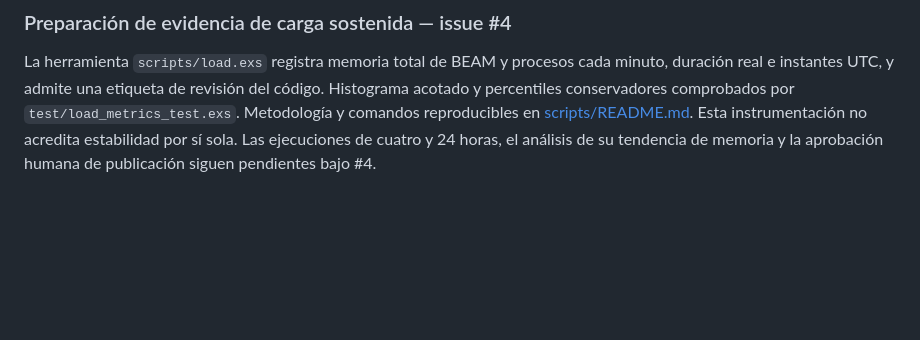
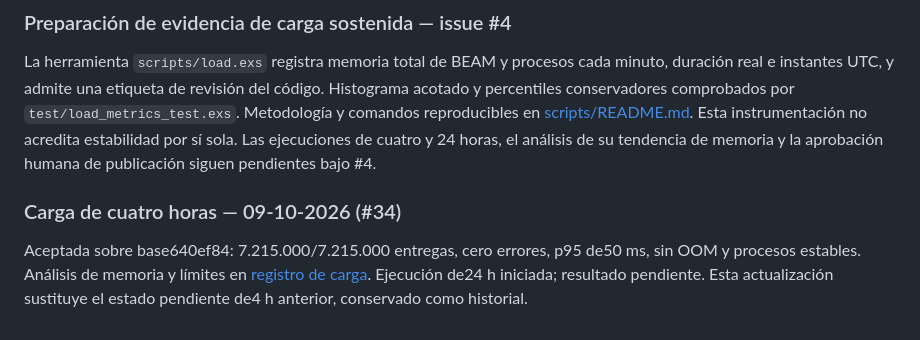
Before and after one commit to tears-mysthrala/chat-overlay, a Markdown page: docs/verification.md, the part around the change. Rendered like a GitHub page; blank space fills up the shorter version.

Commit message:
docs: acredita carga de cuatro horas y registra continuación (#34)

```diff
--- a/docs/verification.md
+++ b/docs/verification.md
@@ -94,3 +94,7 @@ Histograma acotado y percentiles conservadores comprobados por
 Esta instrumentación no acredita estabilidad por sí sola. Las ejecuciones de
 cuatro y 24 horas, el análisis de su tendencia de memoria y la aprobación humana
 de publicación siguen pendientes bajo #4.
+
+### Carga de cuatro horas — 09-10-2026 (#34)
+
+Aceptada sobre base640ef84: 7.215.000/7.215.000 entregas, cero errores, p95 de50 ms, sin OOM y procesos estables. Análisis de memoria y límites en [registro de carga](workflows/deployment/runs/2026-10-09-soak.md). Ejecución de24 h iniciada; resultado pendiente. Esta actualización sustituye el estado pendiente de4 h anterior, conservado como historial.
```
Also changed, not shown: 2 other files.
